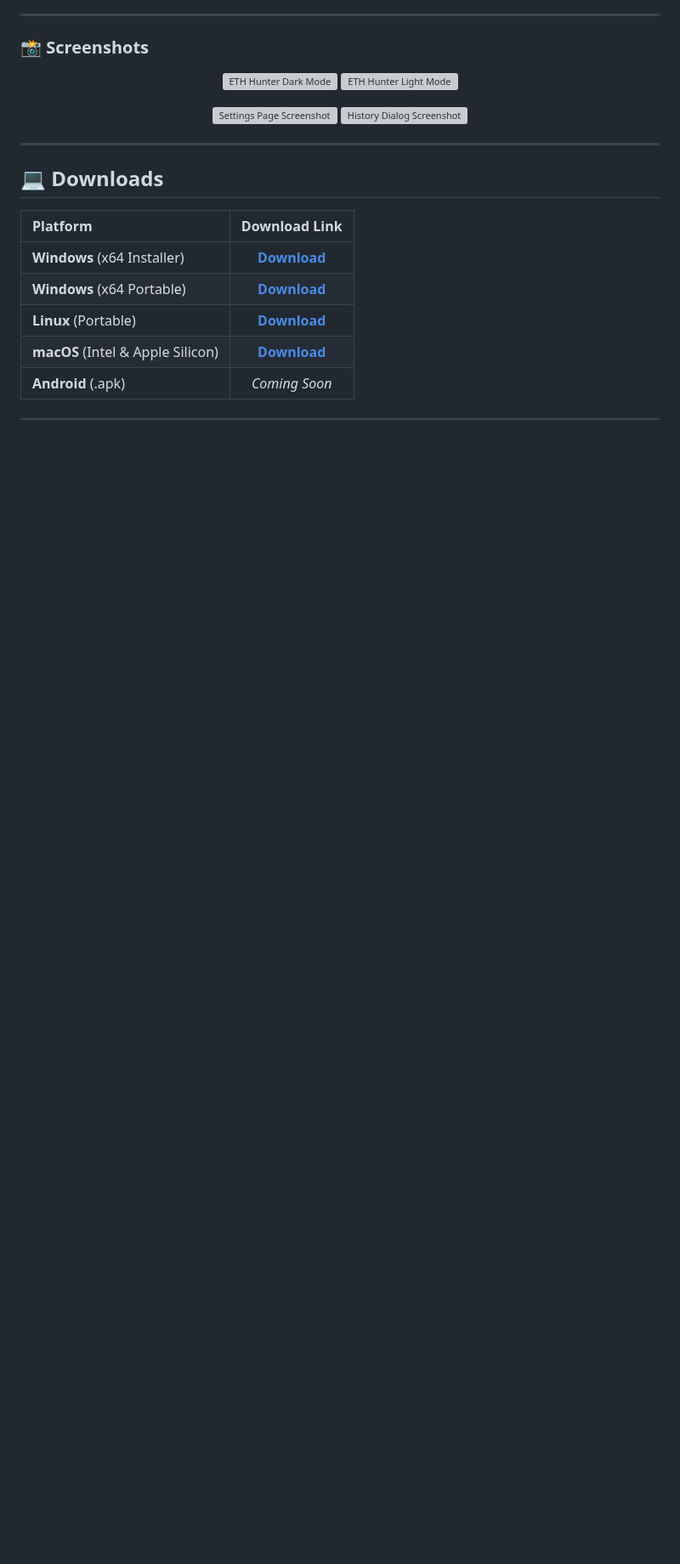
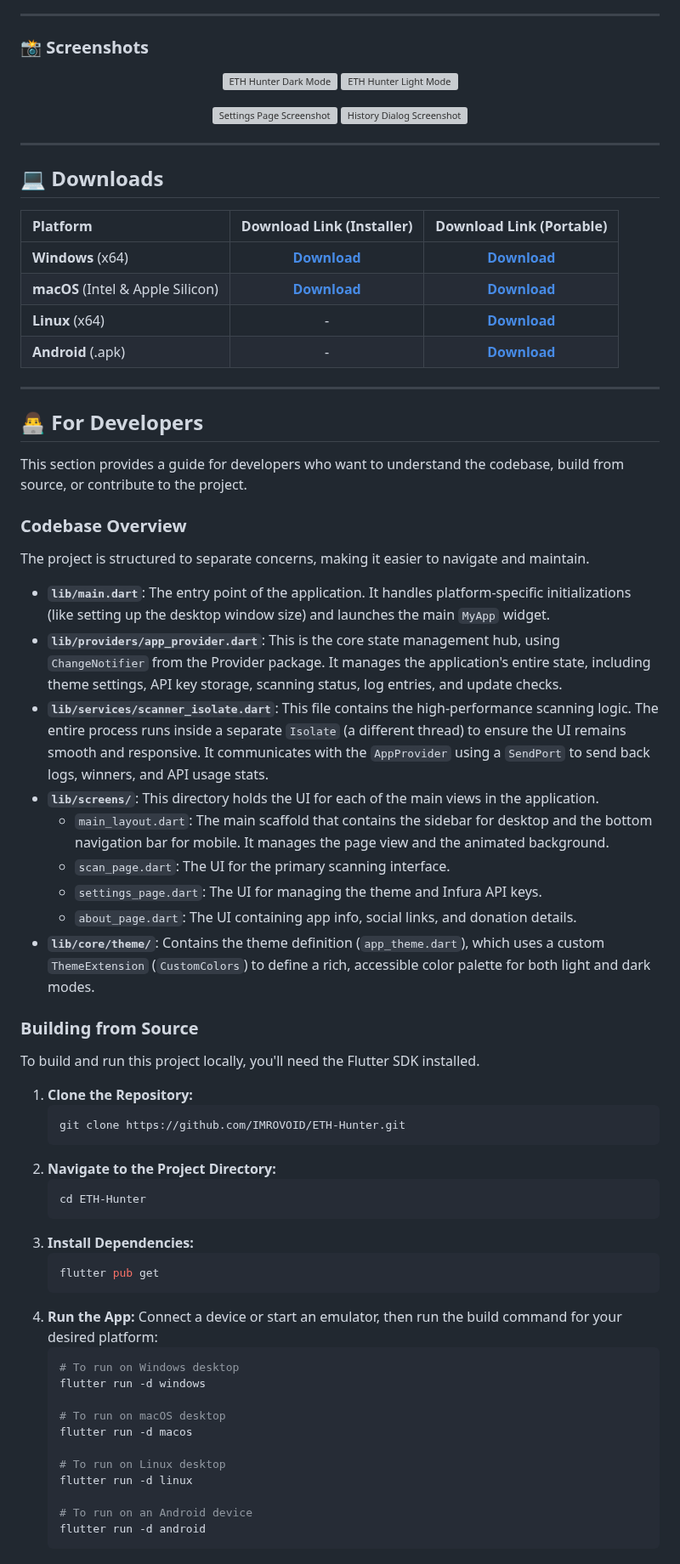
Before and after one commit to IMROVOID/ETH-Hunter, a Markdown page: README.md, the part around one of its changes. Shown at 85% size. Rendered like a GitHub page; blank space fills up the shorter version; grey boxes are pictures that could not be loaded.

````diff
--- a/README.md
+++ b/README.md
@@ -70,10 +70,62 @@ The sidebar provides navigation and at-a-glance statistics.
 
 ## 💻 Downloads
 
-| Platform | Download Link |
-| :--- | :---: |
-| **Windows** (x64 Installer) | [**Download**](https://github.com/IMROVOID/ETH-Hunter/releases/download/v1.0.0/ETH-Hunter-v1.0.0-Win-Setup.exe) |
-| **Windows** (x64 Portable) | [**Download**](https://github.com/IMROVOID/ETH-Hunter/releases/download/v1.0.0/ETH-Hunter-v1.0.0-Win-Portable.zip) |
-| **Linux** (Portable) | [**Download**](https://github.com/IMROVOID/ETH-Hunter/releases/download/v1.0.0/ETH-Hunter-v1.0.0-Linux-Portable.zip) |
-| **macOS** (Intel & Apple Silicon) | [**Download**](https://github.com/IMROVOID/ETH-Hunter/releases/download/v1.0.0/ETH-Hunter-v1.0.0-macOS.zip) |
-| **Android** (.apk) | *Coming Soon* |
+| Platform | Download Link (Installer) | Download Link (Portable) |
+| :--- | :---: | :---: |
+| **Windows** (x64) | [**Download**](https://github.com/IMROVOID/ETH-Hunter/releases/download/v1.0.1/ETH-Hunter-v1.0.1-Win-Setup.exe) | [**Download**](https://github.com/IMROVOID/ETH-Hunter/releases/download/v1.0.1/ETH-Hunter-v1.0.1-Win-Portable.zip) |
+| **macOS** (Intel & Apple Silicon) | [**Download**](https://github.com/IMROVOID/ETH-Hunter/releases/download/v1.0.1/ETH-Hunter-v1.0.1-macOS-Installer.dmg) | [**Download**](https://github.com/IMROVOID/ETH-Hunter/releases/download/v1.0.1/ETH-Hunter-v1.0.1-macOS.zip) |
+| **Linux** (x64) | - | [**Download**](https://github.com/IMROVOID/ETH-Hunter/releases/download/v1.0.1/ETH-Hunter-v1.0.1-Linux-Portable.zip) |
+| **Android** (.apk) | - | [**Download**](https://github.com/IMROVOID/ETH-Hunter/releases/download/v1.0.1/ETH-Hunter-v1.0.1-Android.apk) |
+
+---
+
+## 👨‍💻 For Developers
+
+This section provides a guide for developers who want to understand the codebase, build from source, or contribute to the project.
+
+### Codebase Overview
+
+The project is structured to separate concerns, making it easier to navigate and maintain.
+
+*   **`lib/main.dart`**: The entry point of the application. It handles platform-specific initializations (like setting up the desktop window size) and launches the main `MyApp` widget.
+*   **`lib/providers/app_provider.dart`**: This is the core state management hub, using `ChangeNotifier` from the Provider package. It manages the application's entire state, including theme settings, API key storage, scanning status, log entries, and update checks.
+*   **`lib/services/scanner_isolate.dart`**: This file contains the high-performance scanning logic. The entire process runs inside a separate `Isolate` (a different thread) to ensure the UI remains smooth and responsive. It communicates with the `AppProvider` using a `SendPort` to send back logs, winners, and API usage stats.
+*   **`lib/screens/`**: This directory holds the UI for each of the main views in the application.
+    *   `main_layout.dart`: The main scaffold that contains the sidebar for desktop and the bottom navigation bar for mobile. It manages the page view and the animated background.
+    *   `scan_page.dart`: The UI for the primary scanning interface.
+    *   `settings_page.dart`: The UI for managing the theme and Infura API keys.
+    *   `about_page.dart`: The UI containing app info, social links, and donation details.
+*   **`lib/core/theme/`**: Contains the theme definition (`app_theme.dart`), which uses a custom `ThemeExtension` (`CustomColors`) to define a rich, accessible color palette for both light and dark modes.
+
+### Building from Source
+
+To build and run this project locally, you'll need the Flutter SDK installed.
+
+1.  **Clone the Repository:**
+    ```bash
+    git clone https://github.com/IMROVOID/ETH-Hunter.git
+    ```
+2.  **Navigate to the Project Directory:**
+    ```bash
+    cd ETH-Hunter
+    ```
+3.  **Install Dependencies:**
+    ```bash
+    flutter pub get
+    ```
+4.  **Run the App:**
+    Connect a device or start an emulator, then run the build command for your desired platform:
+    ```bash
+    # To run on Windows desktop
+    flutter run -d windows
+
+    # To run on macOS desktop
+    flutter run -d macos
+
+    # To run on Linux desktop
+    flutter run -d linux
+
+    # To run on an Android device
+    flutter run -d android
+    ```
+
````
Also changed, not shown: other parts of README.md (+27 -0 lines).
